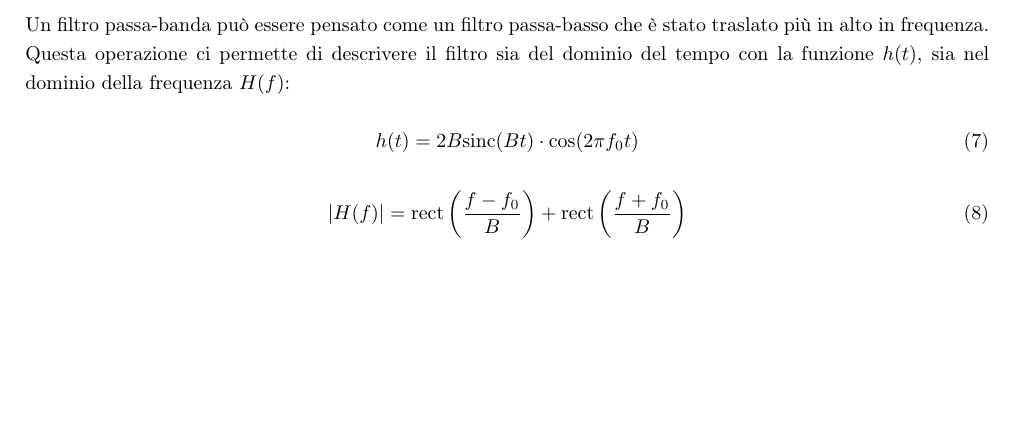
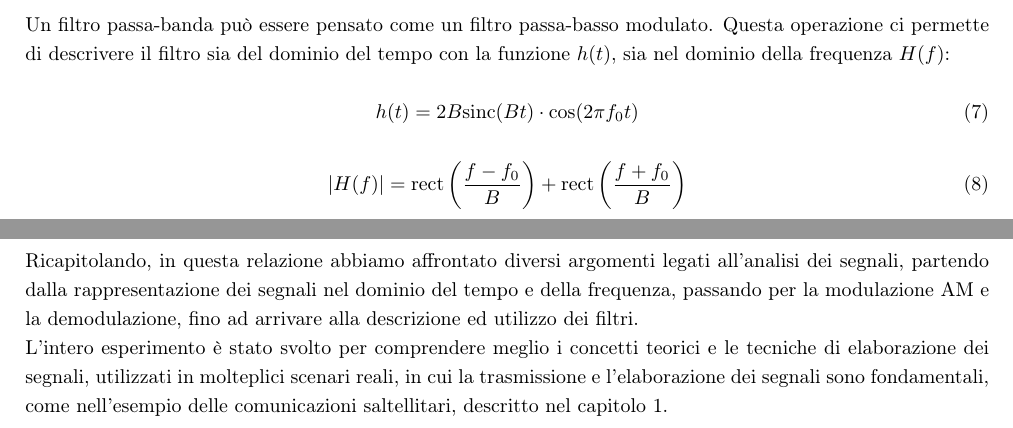
Before and after one commit to Salemme02/AnalisiDeiSegnali, a LaTeX document (Main.tex, which reads Chapters/Conclusioni.tex, Chapters/Teoria2.tex): part of page 8 of 16 before the commit and two parts of pages 8 and 13 of 16 after it, the two joined at a grey line, cut so that both start at the same text, the shorter picture padded with empty space. Compiled offline with pdfLaTeX.

Commit message:
conclusioni

```diff
--- a/Chapters/Conclusioni.tex
+++ b/Chapters/Conclusioni.tex
@@ -2,4 +2,10 @@
 \label{sec:Conclusioni}
 \thispagestyle{plain}
 
+Ricapitolando, in questa relazione abbiamo affrontato diversi argomenti legati all'analisi dei segnali, partendo dalla rappresentazione dei segnali nel dominio del tempo e della frequenza, passando per la modulazione AM e la demodulazione, fino ad arrivare alla descrizione ed utilizzo dei filtri.
+
+L'intero esperimento è stato svolto per comprendere meglio i concetti teorici e le tecniche di elaborazione dei segnali, utilizzati in molteplici scenari reali, in cui la trasmissione e l'elaborazione dei segnali sono fondamentali, come nell'esempio delle comunicazioni saltellitari, descritto nel capitolo \ref{sec:Introduzione}.
+
+
+
 \pagebreak
--- a/Chapters/Teoria2.tex
+++ b/Chapters/Teoria2.tex
@@ -52,7 +52,7 @@ Il filtro passa-banda lascia passare solo le frequenze comprese in un determinat
   \item \textbf{Larghezza di banda ($B$):} è l'ampiezza dell'intervallo di frequenze (compreso tra la frequenza di taglio inferiore $f_1$ e quella superiore $f_2$) che riesce a passare senza subire un'attenuazione. Per non tagliare il segnale AM e perdere l'informazione, la banda del filtro deve essere larga almeno il doppio della frequenza del messaggio ($B \ge 2f_m$).
   \item \textbf{Frequenze di taglio ($f_1$ e $f_2$):} sono i due confini del filtro, misurati nei punti in cui il segnale subisce un'attenuazione rispetto al valore massimo. La frequenza di taglio inferiore ($f_1$) indica il limite sotto il quale il segnale viene bloccato, mentre la frequenza di taglio superiore ($f_2$) indica il limite sopra il quale ricomincia l'attenuazione.
 \end{itemize}
-Un filtro passa-banda può essere pensato come un filtro passa-basso che è stato traslato più in alto in frequenza. Questa operazione ci permette di descrivere il filtro sia del dominio del tempo con la funzione $h(t)$, sia nel dominio della frequenza $H(f)$:
+Un filtro passa-banda può essere pensato come un filtro passa-basso modulato. Questa operazione ci permette di descrivere il filtro sia del dominio del tempo con la funzione $h(t)$, sia nel dominio della frequenza $H(f)$:
 
 \begin{equation}
 h(t) = 2B \text{sinc}(B t) \cdot \cos(2\pi f_0 t)
```
Also changed, not shown: Main.pdf, Chapters/Teoria2.tex (2 more changed lines), 4 other files.
